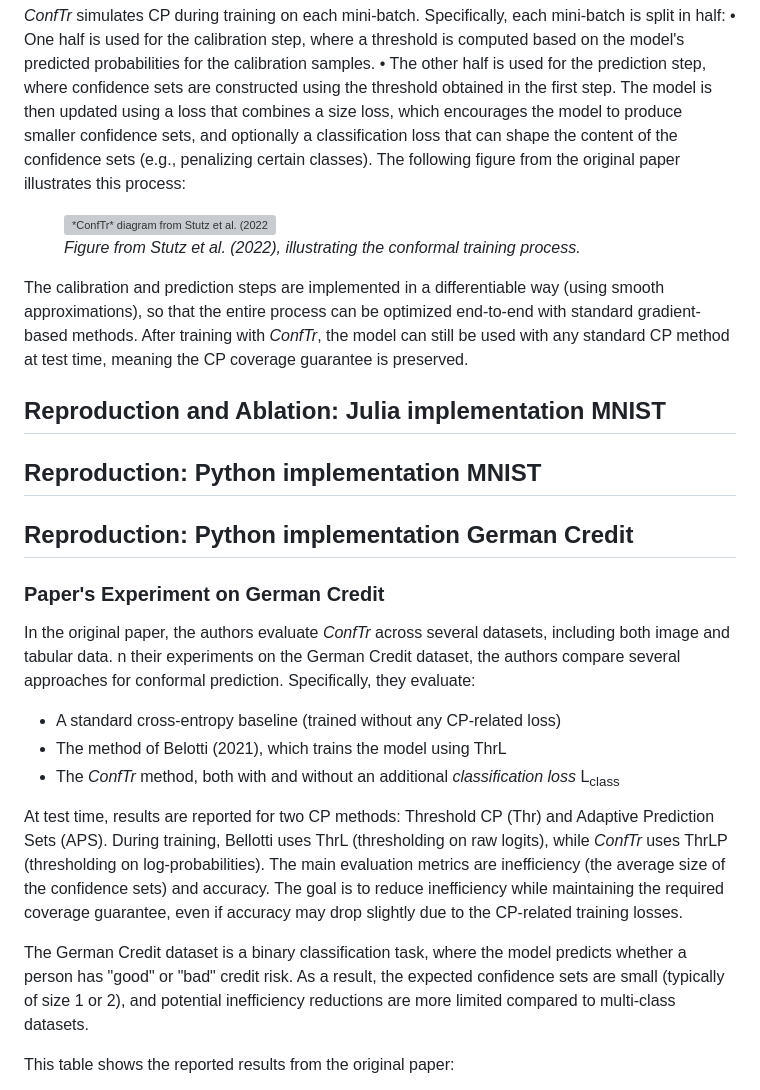
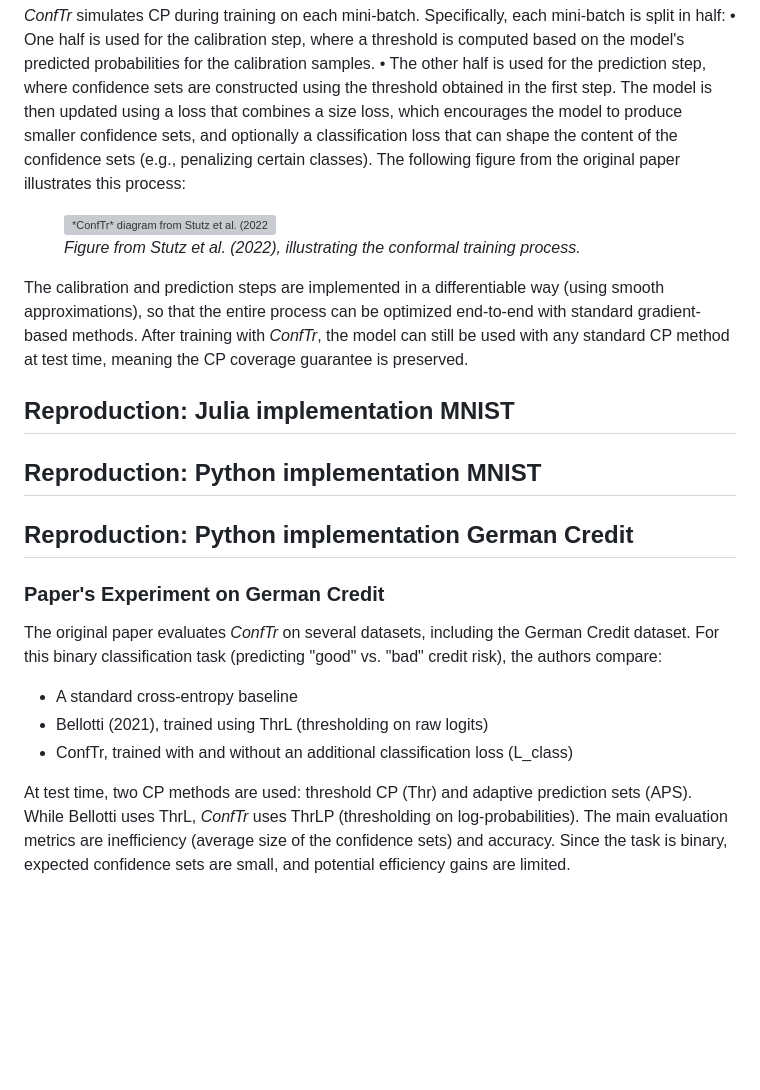
Before and after one commit to feenix-ho/dsait4025-group-8-conftr, a Markdown page: new_version_blog.md, the part around the change printed below. Drawn GitHub-style; blank space fills up the shorter version; grey boxes are pictures that could not be loaded.

```diff
--- a/new_version_blog.md
+++ b/new_version_blog.md
@@ -32,21 +32,19 @@ The model is then updated using a loss that combines a size loss, which encourag
 
 The calibration and prediction steps are implemented in a differentiable way (using smooth approximations), so that the entire process can be optimized end-to-end with standard gradient-based methods. After training with *ConfTr*, the model can still be used with any standard CP method at test time, meaning the CP coverage guarantee is preserved.
 
-## Reproduction and Ablation: Julia implementation MNIST
+## Reproduction: Julia implementation MNIST
 
 ## Reproduction: Python implementation MNIST
 
 ## Reproduction: Python implementation German Credit
 ### Paper's Experiment on German Credit
-In the original paper, the authors evaluate *ConfTr* across several datasets, including both image and tabular data. n their experiments on the German Credit dataset, the authors compare several approaches for conformal prediction. Specifically, they evaluate:
-* A standard cross-entropy baseline (trained without any CP-related loss)
-* The method of Belotti (2021), which trains the model using ThrL
-* The *ConfTr* method, both with and without an additional *classification loss* L<sub>class
 
-At test time, results are reported for two CP methods: Threshold CP (Thr) and Adaptive Prediction Sets (APS). During training, Bellotti uses ThrL (thresholding on raw logits), while *ConfTr* uses ThrLP (thresholding on log-probabilities). The main evaluation metrics are inefficiency (the average size of the confidence sets) and accuracy. The goal is to reduce inefficiency while maintaining the required coverage guarantee, even if accuracy may drop slightly due to the CP-related training losses.
+The original paper evaluates *ConfTr* on several datasets, including the German Credit dataset. For this binary classification task (predicting "good" vs. "bad" credit risk), the authors compare:
+- A standard cross-entropy baseline
+- Bellotti (2021), trained using ThrL (thresholding on raw logits)
+- ConfTr, trained with and without an additional classification loss (L_class)
 
-The German Credit dataset is a binary classification task, where the model predicts whether a person has "good" or "bad" credit risk. As a result, the expected confidence sets are small (typically of size 1 or 2), and potential inefficiency reductions are more limited compared to multi-class datasets.
+At test time, two CP methods are used: threshold CP (Thr) and adaptive prediction sets (APS). While Bellotti uses ThrL, *ConfTr* uses ThrLP (thresholding on log-probabilities). The main evaluation metrics are inefficiency (average size of the confidence sets) and accuracy. Since the task is binary, expected confidence sets are small, and potential efficiency gains are limited.
 
-This table shows the reported results from the original paper:
 
 <figure style="text-align: center;">
```
Also changed, not shown: other parts of new_version_blog.md (+4 -3 lines).
